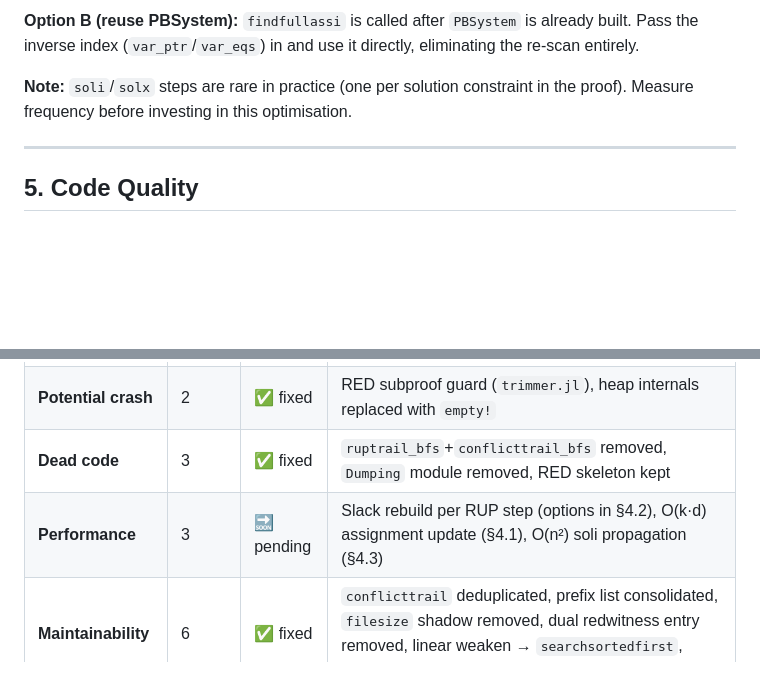
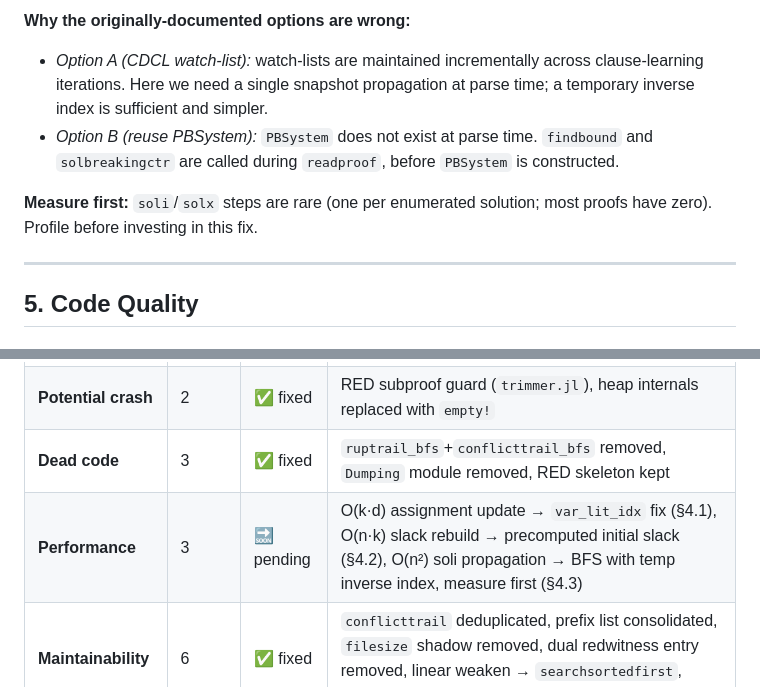
Before and after one commit to ArthurGontierPro/trimnalyser, a Markdown page: AUDIT.md, 2 parts joined by grey strips. Rendered like a GitHub page; blank space fills up the shorter version.

```diff
--- a/AUDIT.md
+++ b/AUDIT.md
@@ -47,10 +91,13 @@ O(propagation length) amortized rather than O(n) per round.
 
-**Option B (reuse PBSystem):** `findfullassi` is called after `PBSystem` is already
-built. Pass the inverse index (`var_ptr`/`var_eqs`) in and use it directly, eliminating
-the re-scan entirely.
+**Why the originally-documented options are wrong:**
+- *Option A (CDCL watch-list):* watch-lists are maintained incrementally across
+  clause-learning iterations. Here we need a single snapshot propagation at parse time;
+  a temporary inverse index is sufficient and simpler.
+- *Option B (reuse PBSystem):* `PBSystem` does not exist at parse time. `findbound`
+  and `solbreakingctr` are called during `readproof`, before `PBSystem` is constructed.
 
-**Note:** `soli`/`solx` steps are rare in practice (one per solution constraint in the
-proof). Measure frequency before investing in this optimisation.
+**Measure first:** `soli`/`solx` steps are rare (one per enumerated solution; most
+proofs have zero). Profile before investing in this fix.
 
 ---
 
@@ -103,5 +150,5 @@ Added `j >= length(st)` guard before the `st[j+1]` access.
 | **Bug (wrong output)** | 3 | ✅ fixed | `~` never written in pol (`writer.jl:85`), Int32 overflow in multiply/saturate (`pol.jl:88`), rhs_adj overflow in add (`pol.jl:33,161`) |
 | **Potential crash** | 2 | ✅ fixed | RED subproof guard (`trimmer.jl`), heap internals replaced with `empty!` |
 | **Dead code** | 3 | ✅ fixed | `ruptrail_bfs`+`conflicttrail_bfs` removed, `Dumping` module removed, RED skeleton kept |
-| **Performance** | 3 | 🔜 pending | Slack rebuild per RUP step (options in §4.2), O(k·d) assignment update (§4.1), O(n²) soli propagation (§4.3) |
+| **Performance** | 3 | 🔜 pending | O(k·d) assignment update → `var_lit_idx` fix (§4.1), O(n·k) slack rebuild → precomputed initial slack (§4.2), O(n²) soli propagation → BFS with temp inverse index, measure first (§4.3) |
 | **Maintainability** | 6 | ✅ fixed | `conflicttrail` deduplicated, prefix list consolidated, `filesize` shadow removed, dual redwitness entry removed, linear weaken → `searchsortedfirst`, OOB guard added |
```
Also changed, not shown: other parts of AUDIT.md (+71 -27 lines).
